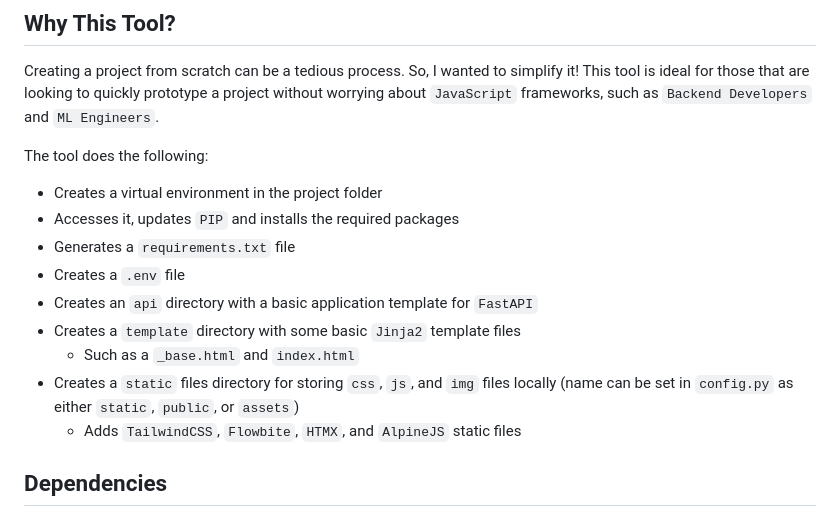
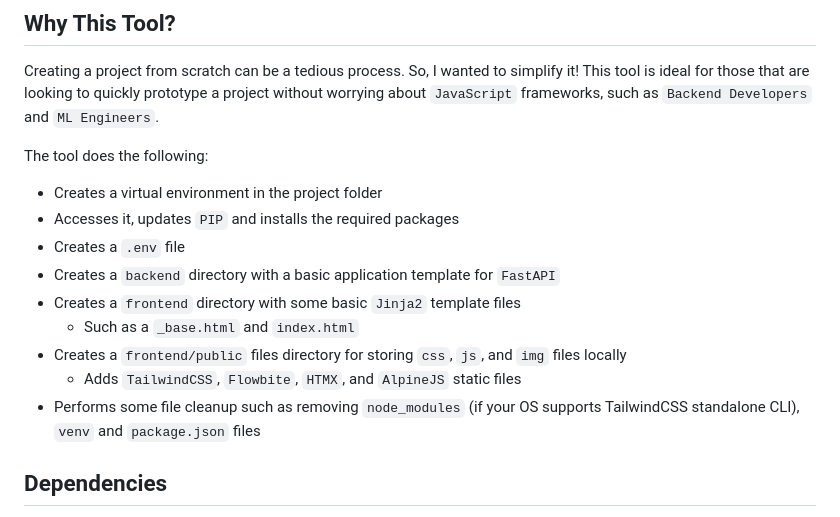
Before and after one commit to Achronus/fastapi-quickstart, a Markdown page: README.md, the part around the change. GitHub-like rendering.

```diff
--- a/README.md
+++ b/README.md
@@ -25,14 +25,13 @@ The tool does the following:
 
 - Creates a virtual environment in the project folder
 - Accesses it, updates `PIP` and installs the required packages
-- Generates a `requirements.txt` file
 - Creates a `.env` file
-- Creates an `api` directory with a basic application template for `FastAPI`
-- Creates a `template` directory with some basic `Jinja2` template files
+- Creates a `backend` directory with a basic application template for `FastAPI`
+- Creates a `frontend` directory with some basic `Jinja2` template files
   - Such as a `_base.html` and `index.html`
-- Creates a `static` files directory for storing `css`, `js`, and `img` files locally (name can be set in `config.py` as either `static`, `public`, or `assets`)
+- Creates a `frontend/public` files directory for storing `css`, `js`, and `img` files locally
   - Adds `TailwindCSS`, `Flowbite`, `HTMX`, and `AlpineJS` static files
-
+- Performs some file cleanup such as removing `node_modules` (if your OS supports TailwindCSS standalone CLI), `venv` and `package.json` files
 
 ## Dependencies
 
```
